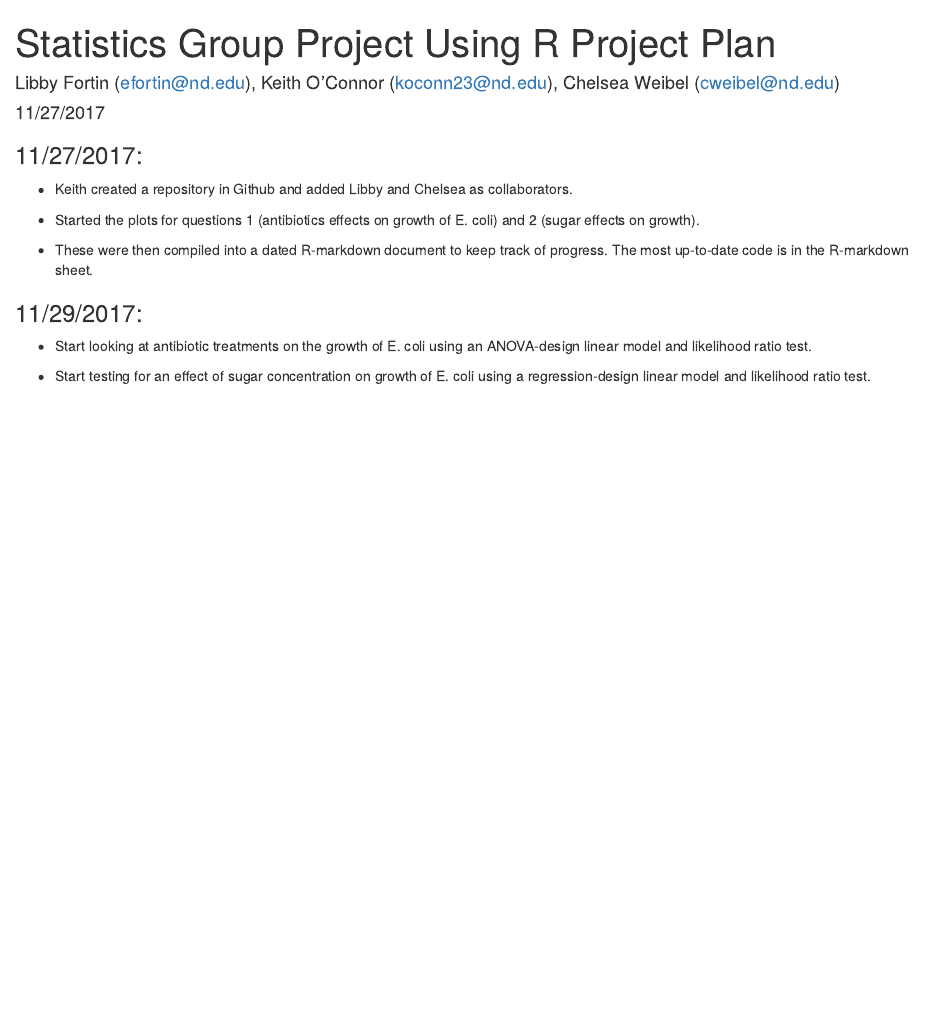
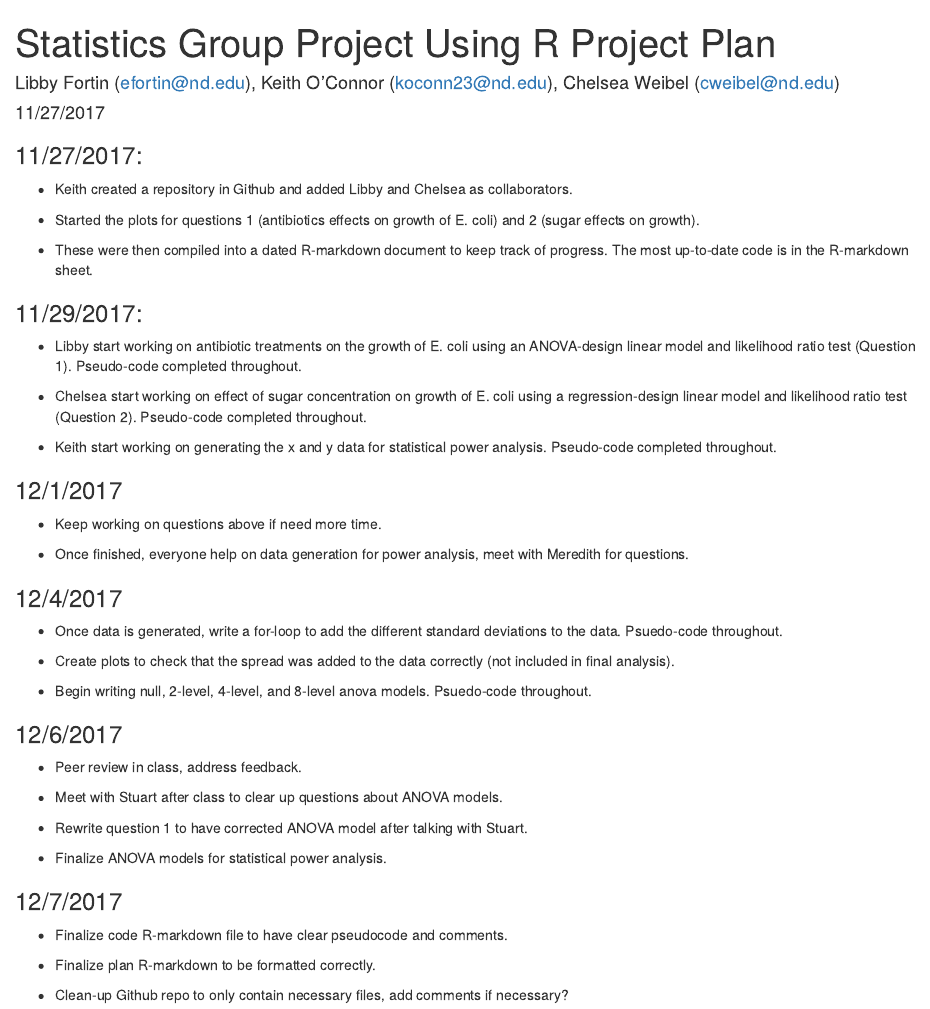
Before and after one commit to koconn23/Intro_Biocomputing_GroupProject_Statistics, an R Markdown document (Statistics_Group_Project_Using_R_Project_Plan.Rmd): the page in a window 1100 px wide, from its top. Rendered offline with R 4.5, knitr and Pandoc, with nearby package versions.

Commit message:
Libby's finalized project plan, Keith/Chelsea double check.

```diff
--- a/Statistics_Group_Project_Using_R_Project_Plan.Rmd
+++ b/Statistics_Group_Project_Using_R_Project_Plan.Rmd
@@ -15,6 +15,40 @@ output: html_document
 
 ### 11/29/2017:
 
-+ Start looking at antibiotic treatments on the growth of E. coli using an ANOVA-design linear model and likelihood ratio test.
++ Libby start working on antibiotic treatments on the growth of E. coli using an ANOVA-design linear model and likelihood ratio test (Question 1). Pseudo-code completed throughout.
 
-+ Start testing for an effect of sugar concentration on growth of E. coli using a regression-design linear model and likelihood ratio test.
++ Chelsea start working on effect of sugar concentration on growth of E. coli using a regression-design linear model and likelihood ratio test (Question 2). Pseudo-code completed throughout.
+
++ Keith start working on generating the x and y data for statistical power analysis. Pseudo-code completed throughout.
+
+### 12/1/2017
+
++ Keep working on questions above if need more time.
+
++ Once finished, everyone help on data generation for power analysis, meet with Meredith for questions.
+
+### 12/4/2017
+
++ Once data is generated, write a for-loop to add the different standard deviations to the data. Psuedo-code throughout.
+
++ Create plots to check that the spread was added to the data correctly (not included in final analysis).
+
++ Begin writing null, 2-level, 4-level, and 8-level anova models. Psuedo-code throughout.
+
+### 12/6/2017
+
++ Peer review in class, address feedback.
+
++ Meet with Stuart after class to clear up questions about ANOVA models.
+
++ Rewrite question 1 to have corrected ANOVA model after talking with Stuart.
+
++ Finalize ANOVA models for statistical power analysis.
+
+### 12/7/2017
+
++ Finalize code R-markdown file to have clear pseudocode and comments.
+
++ Finalize plan R-markdown to be formatted correctly.
+
++ Clean-up Github repo to only contain necessary files, add comments if necessary?
```
